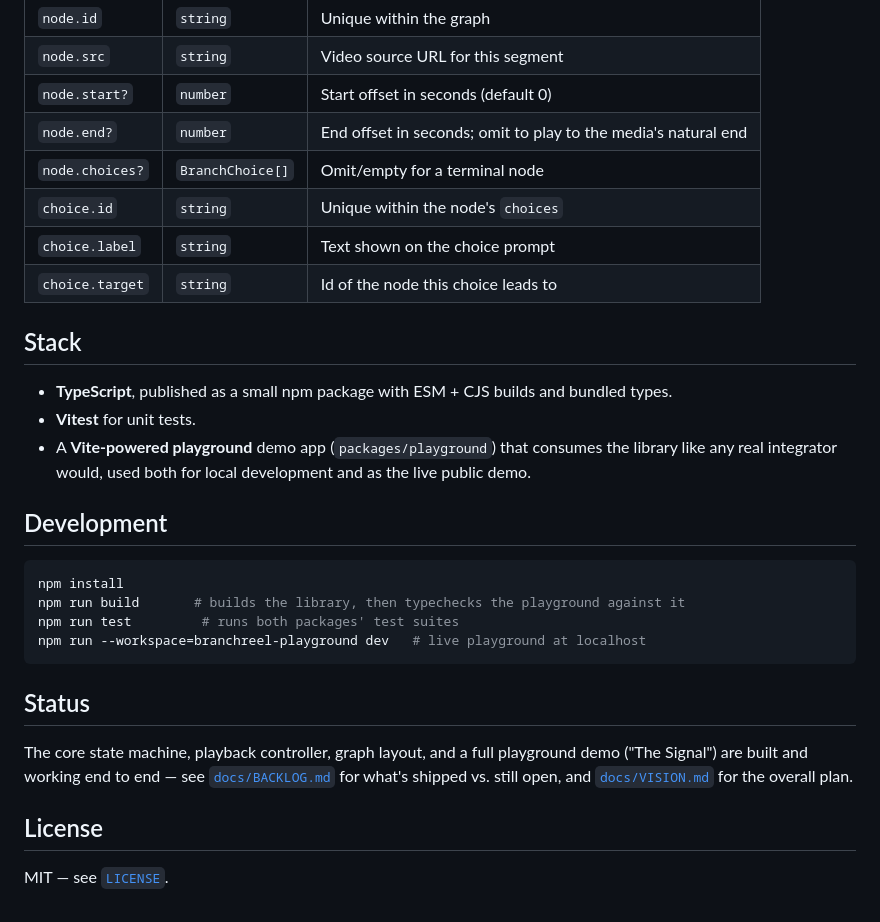
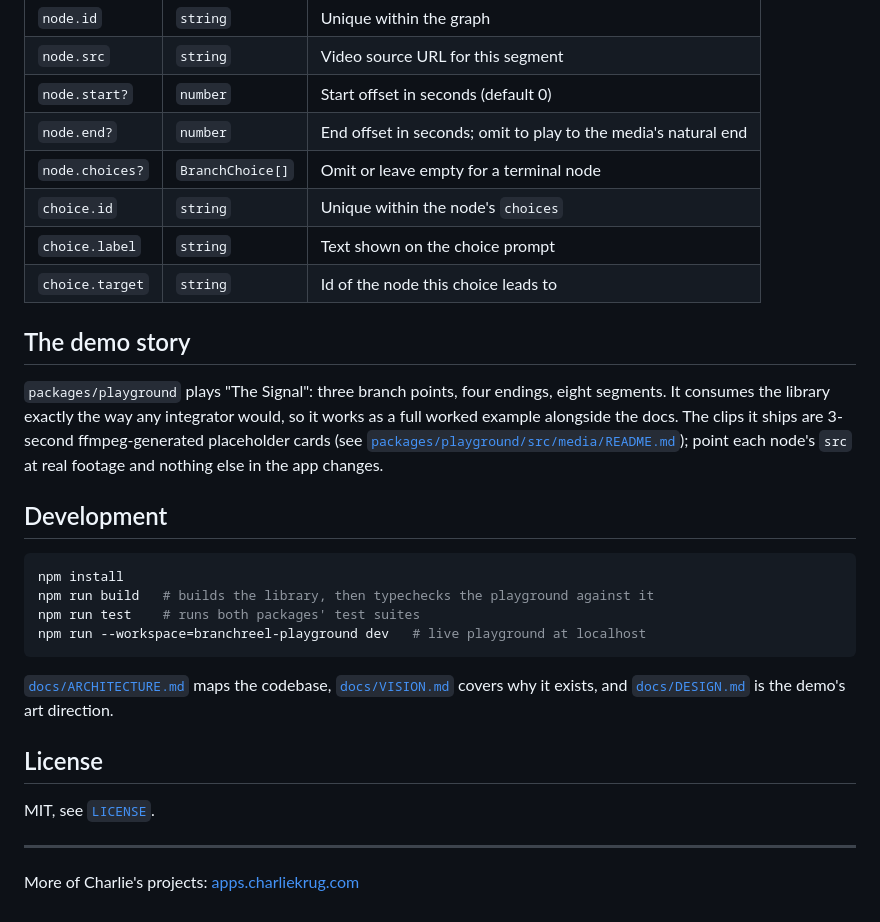
Before and after one commit to ctkrug/branchreel, a Markdown page: README.md, the part around one of its changes. GitHub-like rendering.

````diff
--- a/README.md
+++ b/README.md
@@ -124,33 +137,36 @@ unknown node throws immediately, rather than failing later on `choose()`.
 | `node.src` | `string` | Video source URL for this segment |
 | `node.start?` | `number` | Start offset in seconds (default 0) |
 | `node.end?` | `number` | End offset in seconds; omit to play to the media's natural end |
-| `node.choices?` | `BranchChoice[]` | Omit/empty for a terminal node |
+| `node.choices?` | `BranchChoice[]` | Omit or leave empty for a terminal node |
 | `choice.id` | `string` | Unique within the node's `choices` |
 | `choice.label` | `string` | Text shown on the choice prompt |
 | `choice.target` | `string` | Id of the node this choice leads to |
 
-## Stack
+## The demo story
 
-- **TypeScript**, published as a small npm package with ESM + CJS builds and bundled types.
-- **Vitest** for unit tests.
-- A **Vite-powered playground** demo app (`packages/playground`) that consumes the library like
-  any real integrator would, used both for local development and as the live public demo.
+`packages/playground` plays "The Signal": three branch points, four endings, eight segments. It
+consumes the library exactly the way any integrator would, so it works as a full worked example
+alongside the docs. The clips it ships are 3-second ffmpeg-generated placeholder cards (see
+[`packages/playground/src/media/README.md`](packages/playground/src/media/README.md)); point each
+node's `src` at real footage and nothing else in the app changes.
 
 ## Development
 
 ```sh
 npm install
-npm run build       # builds the library, then typechecks the playground against it
-npm run test         # runs both packages' test suites
+npm run build   # builds the library, then typechecks the playground against it
+npm run test    # runs both packages' test suites
 npm run --workspace=branchreel-playground dev   # live playground at localhost
 ```
 
-## Status
-
-The core state machine, playback controller, graph layout, and a full playground demo
-("The Signal") are built and working end to end — see [`docs/BACKLOG.md`](docs/BACKLOG.md) for
-what's shipped vs. still open, and [`docs/VISION.md`](docs/VISION.md) for the overall plan.
+[`docs/ARCHITECTURE.md`](docs/ARCHITECTURE.md) maps the codebase,
+[`docs/VISION.md`](docs/VISION.md) covers why it exists, and
+[`docs/DESIGN.md`](docs/DESIGN.md) is the demo's art direction.
 
 ## License
 
-MIT — see [`LICENSE`](LICENSE).
+MIT, see [`LICENSE`](LICENSE).
+
+---
+
+More of Charlie's projects: [apps.charliekrug.com](https://apps.charliekrug.com)
````
Also changed, not shown: other parts of README.md (+48 -35 lines).
